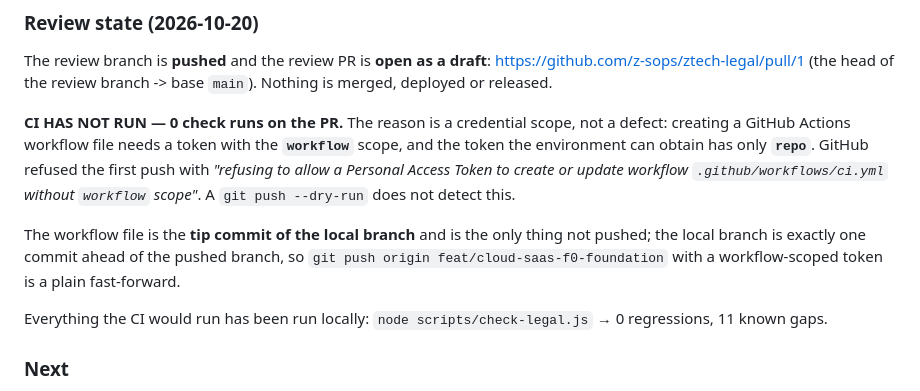
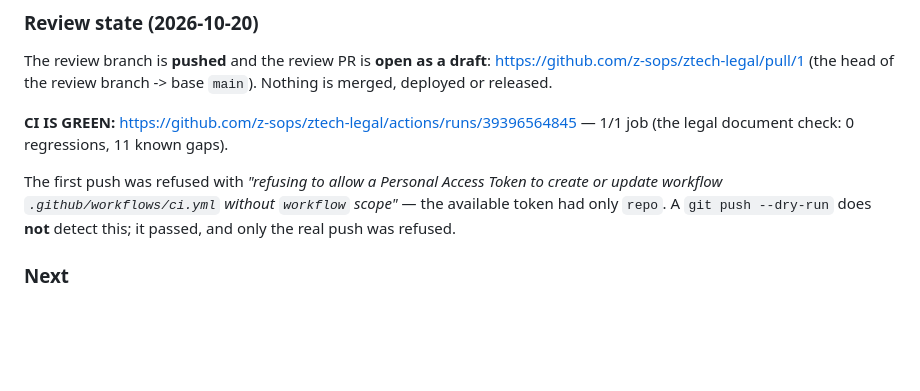
Before and after one commit to z-sops/ztech-legal, a Markdown page: docs/PROJECT-UPDATE.md, the part around the change. GitHub-like rendering; blank space fills up the shorter version.

Commit message:
docs: record the green CI run
CI: https://github.com/z-sops/ztech-legal/actions/runs/39396564845 - 1/1 job,
the legal document check: 0 regressions, 11 known gaps.

The first push was refused because the available token had only the 'repo'
scope and a GitHub Actions workflow needs 'workflow'. A git push --dry-run
does not detect this.

```diff
--- a/docs/PROJECT-UPDATE.md
+++ b/docs/PROJECT-UPDATE.md
@@ -100,20 +100,13 @@ https://github.com/z-sops/ztech-legal/pull/1
 (the head of the review branch -> base `main`).
 Nothing is merged, deployed or released.
 
-**CI HAS NOT RUN — 0 check runs on the PR.** The reason is a credential
-scope, not a defect: creating a GitHub Actions workflow file needs a token
-with the **`workflow`** scope, and the token the environment can obtain has
-only **`repo`**. GitHub refused the first push with *"refusing to allow a
-Personal Access Token to create or update workflow `.github/workflows/ci.yml`
-without `workflow` scope"*. A `git push --dry-run` does not detect this.
+**CI IS GREEN:** https://github.com/z-sops/ztech-legal/actions/runs/39396564845
+— 1/1 job (the legal document check: 0 regressions, 11 known gaps).
 
-The workflow file is the **tip commit of the local branch** and is the only
-thing not pushed; the local branch is exactly one commit ahead of the pushed
-branch, so `git push origin feat/cloud-saas-f0-foundation` with a
-workflow-scoped token is a plain fast-forward.
-
-Everything the CI would run has been run locally:
-`node scripts/check-legal.js` → 0 regressions, 11 known gaps.
+The first push was refused with *"refusing to allow a Personal Access Token to
+create or update workflow `.github/workflows/ci.yml` without `workflow`
+scope"* — the available token had only `repo`. A `git push --dry-run` does
+**not** detect this; it passed, and only the real push was refused.
 
 ### Next
 
```
